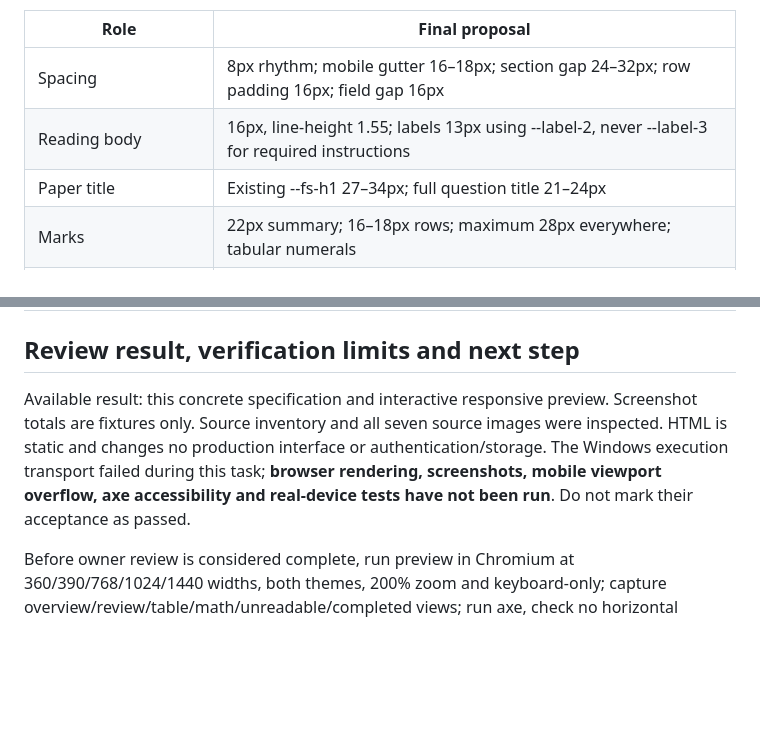
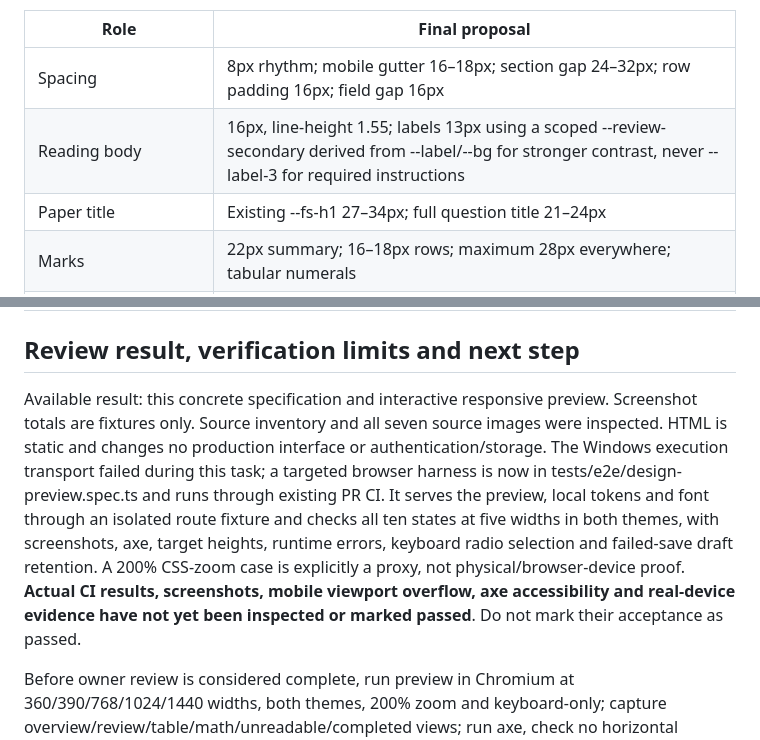
Before and after one commit to Mrmanwonder/Axon-Site, a Markdown page: docs/claude_paper-review-design-spec-2026-10-03.md, 2 parts joined by grey strips. Rendered like a GitHub page; blank space fills up the shorter version.

Commit message:
docs(AXO-134): document CI design proof harness and contrast roles

```diff
--- a/docs/claude_paper-review-design-spec-2026-10-03.md
+++ b/docs/claude_paper-review-design-spec-2026-10-03.md
@@ -51,7 +51,7 @@ Use src/ui/styles/tokens.css directly. Onest is the existing self-hosted public/
 | Role | Final proposal |
 |---|---|
 | Spacing | 8px rhythm; mobile gutter 16–18px; section gap 24–32px; row padding 16px; field gap 16px |
-| Reading body | 16px, line-height 1.55; labels 13px using --label-2, never --label-3 for required instructions |
+| Reading body | 16px, line-height 1.55; labels 13px using a scoped --review-secondary derived from --label/--bg for stronger contrast, never --label-3 for required instructions |
 | Paper title | Existing --fs-h1 27–34px; full question title 21–24px |
 | Marks | 22px summary; 16–18px rows; maximum 28px everywhere; tabular numerals |
 | Surface | One group boundary; field separators inside, no redundant nested large cards |
@@ -158,6 +158,6 @@ They are Apache-2.0 licensed. Include upstream license and notices with distribu
 
 ## Review result, verification limits and next step
 
-Available result: this concrete specification and interactive responsive preview. Screenshot totals are fixtures only. Source inventory and all seven source images were inspected. HTML is static and changes no production interface or authentication/storage. The Windows execution transport failed during this task; **browser rendering, screenshots, mobile viewport overflow, axe accessibility and real-device tests have not been run**. Do not mark their acceptance as passed.
+Available result: this concrete specification and interactive responsive preview. Screenshot totals are fixtures only. Source inventory and all seven source images were inspected. HTML is static and changes no production interface or authentication/storage. The Windows execution transport failed during this task; a targeted browser harness is now in tests/e2e/design-preview.spec.ts and runs through existing PR CI. It serves the preview, local tokens and font through an isolated route fixture and checks all ten states at five widths in both themes, with screenshots, axe, target heights, runtime errors, keyboard radio selection and failed-save draft retention. A 200% CSS-zoom case is explicitly a proxy, not physical/browser-device proof. **Actual CI results, screenshots, mobile viewport overflow, axe accessibility and real-device evidence have not yet been inspected or marked passed**. Do not mark their acceptance as passed.
 
 Before owner review is considered complete, run preview in Chromium at 360/390/768/1024/1440 widths, both themes, 200% zoom and keyboard-only; capture overview/review/table/math/unreadable/completed views; run axe, check no horizontal document overflow and 44px targets. These are design-fixture tests, never physical scanner proof. No production UI work, final AXO-134 completion, or child release claim until owner explicitly approves the design result. Remaining production requirements and counters stay open in AXO-135–142.
```
